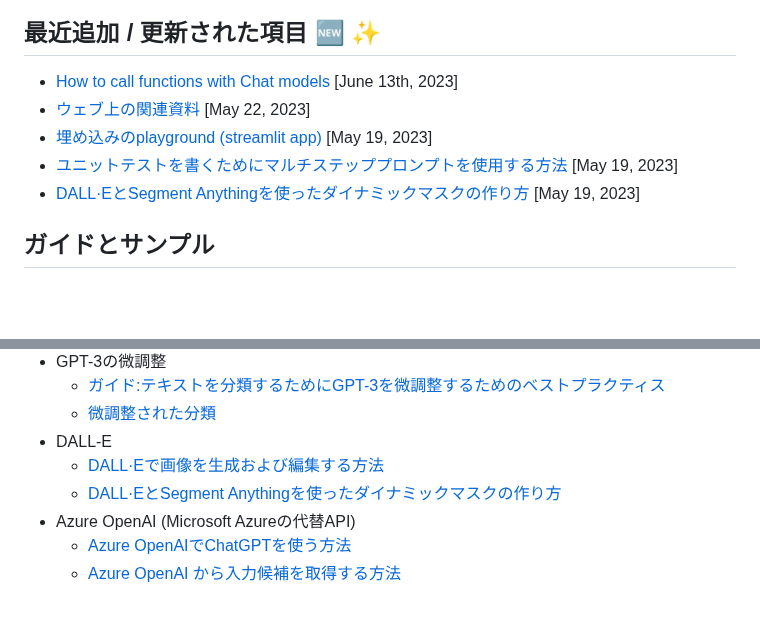
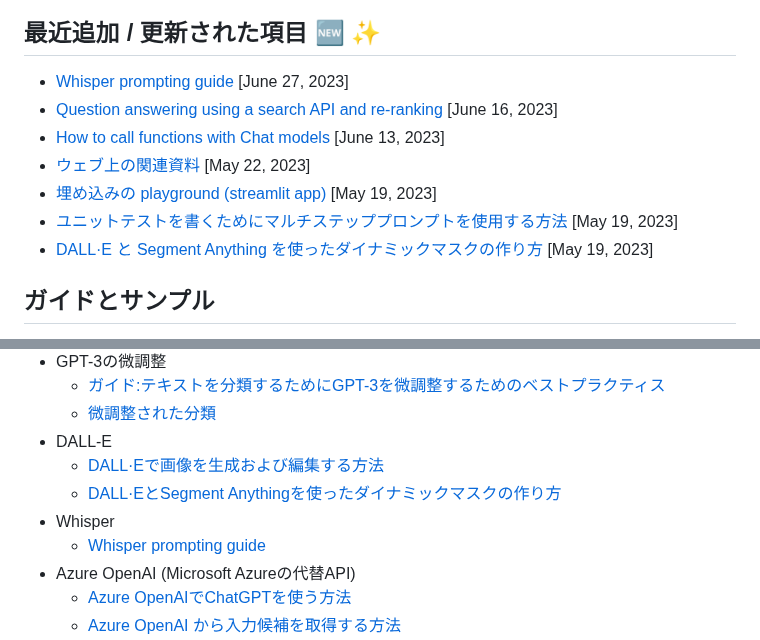
Before and after one commit to 259ayano/openai-cookbook-ja, a Markdown page: README.md, 2 parts joined by grey strips. Drawn GitHub-style; blank space fills up the shorter version.

```diff
--- a/README.md
+++ b/README.md
@@ -7,11 +7,13 @@
 [![GitHubコードスペースで開く](https://github.com/codespaces/badge.svg)](https://github.com/codespaces/new?hide_repo_select=true&ref=main)
 
 ## 最近追加 / 更新された項目 🆕 ✨
-- [How to call functions with Chat models](https://github.com/openai/openai-cookbook/blob/main/examples/How_to_call_functions_with_chat_models.ipynb) [June 13th, 2023]
+- [Whisper prompting guide](examples/Whisper_prompting_guide.ipynb) [June 27, 2023]
+- [Question answering using a search API and re-ranking](https://github.com/openai/openai-cookbook/blob/main/examples/Question_answering_using_a_search_API.ipynb) [June 16, 2023]
+- [How to call functions with Chat models](https://github.com/openai/openai-cookbook/blob/main/examples/How_to_call_functions_with_chat_models.ipynb) [June 13, 2023]
 - [ウェブ上の関連資料](#ウェブ上の関連資料) [May 22, 2023]
-- [埋め込みのplayground (streamlit app)](apps/embeddings-playground/README.md) [May 19, 2023]
+- [埋め込みの playground (streamlit app)](apps/embeddings-playground/README.md) [May 19, 2023]
 - [ユニットテストを書くためにマルチステッププロンプトを使用する方法](examples/Unit_test_writing_using_a_multi-step_prompt.ipynb) [May 19, 2023]
-- [DALL·EとSegment Anythingを使ったダイナミックマスクの作り方](examples/dalle/How_to_create_dynamic_masks_with_DALL-E_and_Segment_Anything.ipynb) [May 19, 2023]
+- [DALL·E と Segment Anything を使ったダイナミックマスクの作り方](examples/dalle/How_to_create_dynamic_masks_with_DALL-E_and_Segment_Anything.ipynb) [May 19, 2023]
 
 ## ガイドとサンプル
 
@@ -46,6 +48,8 @@
 * DALL-E
   * [DALL·Eで画像を生成および編集する方法](examples/dalle/Image_generations_edits_and_variations_with_DALL-E.ipynb)
   * [DALL·EとSegment Anythingを使ったダイナミックマスクの作り方](examples/dalle/How_to_create_dynamic_masks_with_DALL-E_and_Segment_Anything.ipynb)
+* Whisper
+  - [Whisper prompting guide](examples/Whisper_prompting_guide.ipynb)
 * Azure OpenAI (Microsoft Azureの代替API)
   * [Azure OpenAIでChatGPTを使う方法](examples/azure/chat.ipynb)
   * [Azure OpenAI から入力候補を取得する方法](examples/azure/completions.ipynb)
```
